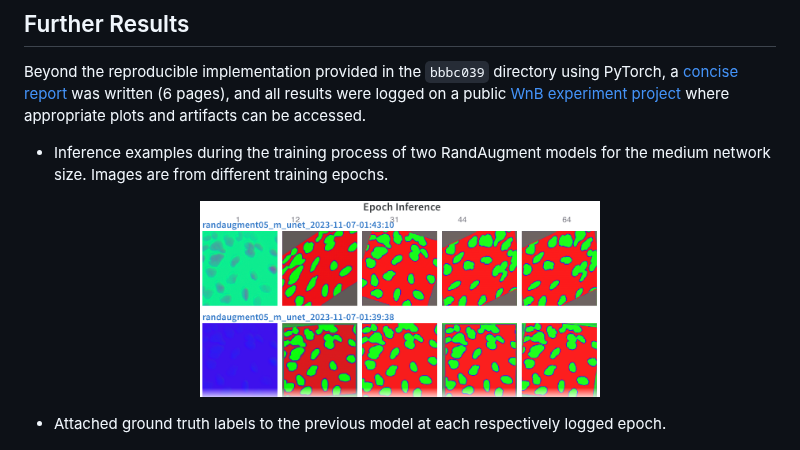
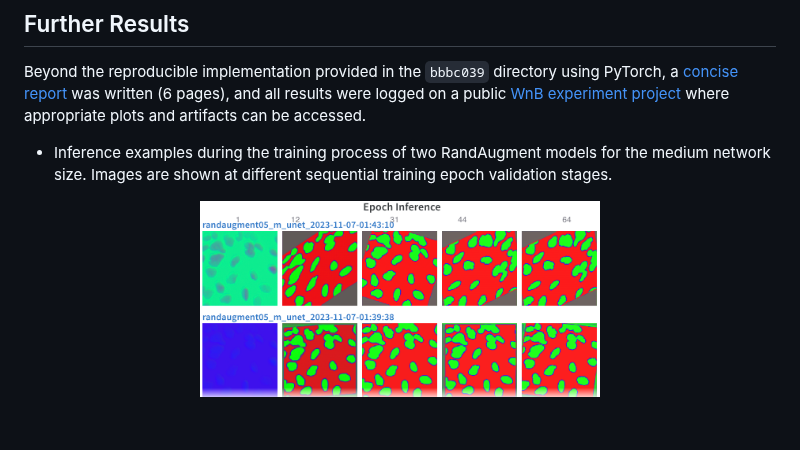
Before and after one commit to JBercich/BBBC039, a Markdown page: README.md, the part around the change. Drawn GitHub-style; blank space fills up the shorter version.

```diff
--- a/README.md
+++ b/README.md
@@ -16,13 +16,11 @@ Experimental analysis of UNet instance segmentation models and segmentation-refi
 
 Beyond the reproducible implementation provided in the `bbbc039` directory using PyTorch, a [concise report](report/main.pdf) was written (6 pages), and all results were logged on a public [WnB experiment project](https://wandb.ai/joshbercich/BBBC039) where appropriate plots and artifacts can be accessed.
 
-- Inference examples during the training process of two RandAugment models for the medium network size. Images are from different training epochs.
+- Inference examples during the training process of two RandAugment models for the medium network size. Images are shown at different sequential training epoch validation stages.
 
 <p align="center" width="100%">
 <img src='figures/epoch-inference.png' width='400' align='center'>
 </p>
-
-- Attached ground truth labels to the previous model at each respectively logged epoch.
 
 <p align="center" width="100%">
 <img src='figures/epoch-labels.png' width='400' align='center'>
```
